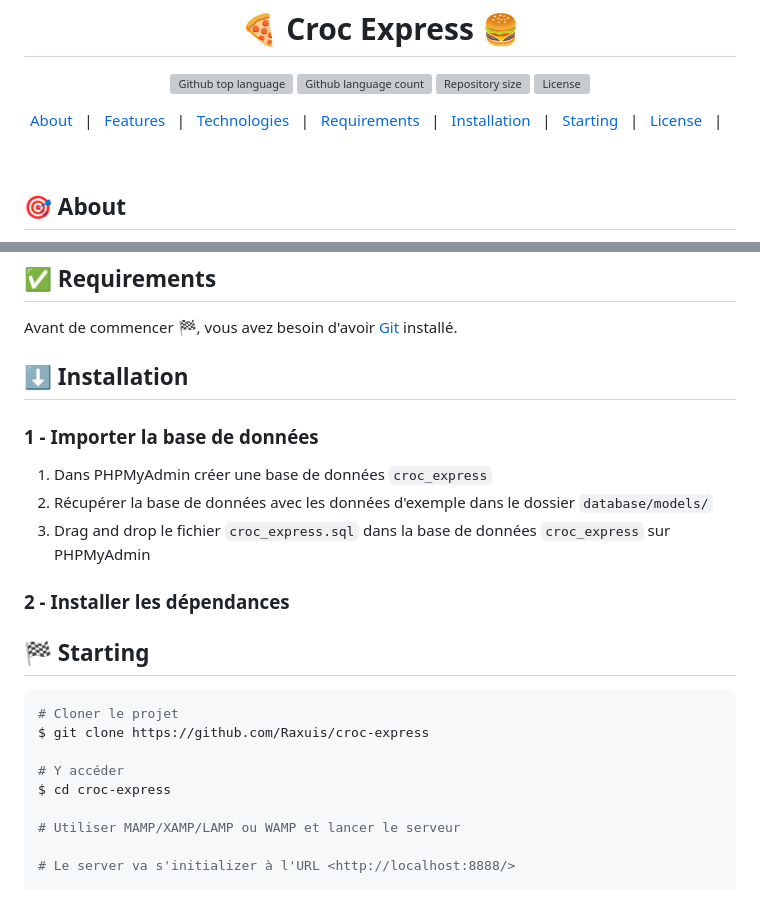
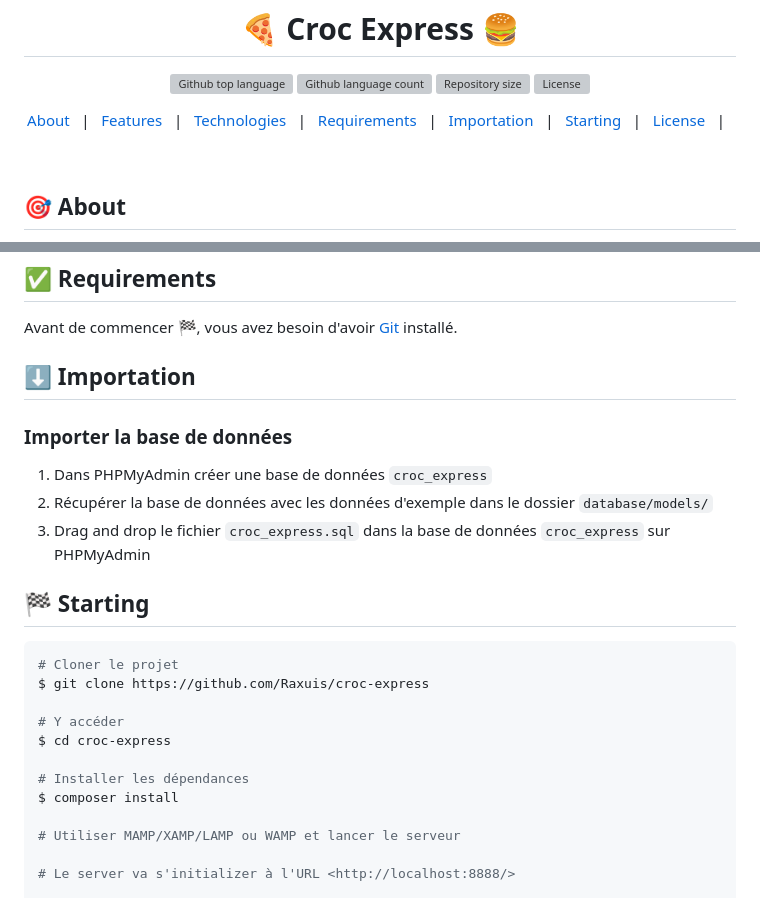
Before and after one commit to Raxuis/Croc-Express, a Markdown page: README.md, 2 parts joined by grey strips. Drawn GitHub-style; grey boxes are pictures that could not be loaded.

Commit message:
Feat(front) : Edited Readme.md

```diff
--- a/README.md
+++ b/README.md
@@ -18,7 +18,7 @@
   <a href="#sparkles-features">Features</a> &#xa0; | &#xa0;
   <a href="#rocket-technologies">Technologies</a> &#xa0; | &#xa0;
   <a href="#white_check_mark-requirements">Requirements</a> &#xa0; | &#xa0;
-  <a href="#arrow_down-installation">Installation</a> &#xa0; | &#xa0;
+  <a href="#arrow_down-importation">Importation</a> &#xa0; | &#xa0;
   <a href="#checkered_flag-starting">Starting</a> &#xa0; | &#xa0;
   <a href="#memo-license">License</a> &#xa0; | &#xa0;
 </p>
@@ -65,15 +65,13 @@ Les technologies suivantes ont été utilisées pour ce projet :
 
 Avant de commencer :checkered_flag:, vous avez besoin d'avoir [Git](https://git-scm.com) installé.
 
-## :arrow_down: Installation
+## :arrow_down: Importation
 
-### 1 - Importer la base de données
+### Importer la base de données
 
 1. Dans PHPMyAdmin créer une base de données `croc_express`
 2. Récupérer la base de données avec les données d'exemple dans le dossier `database/models/`
 3. Drag and drop le fichier `croc_express.sql` dans la base de données `croc_express` sur PHPMyAdmin
-
-### 2 - Installer les dépendances
 
 ## :checkered_flag: Starting
 
@@ -83,6 +81,9 @@ $ git clone https://github.com/Raxuis/croc-express
 
 # Y accéder
 $ cd croc-express
+
+# Installer les dépendances
+$ composer install
 
 # Utiliser MAMP/XAMP/LAMP ou WAMP et lancer le serveur
 
```
